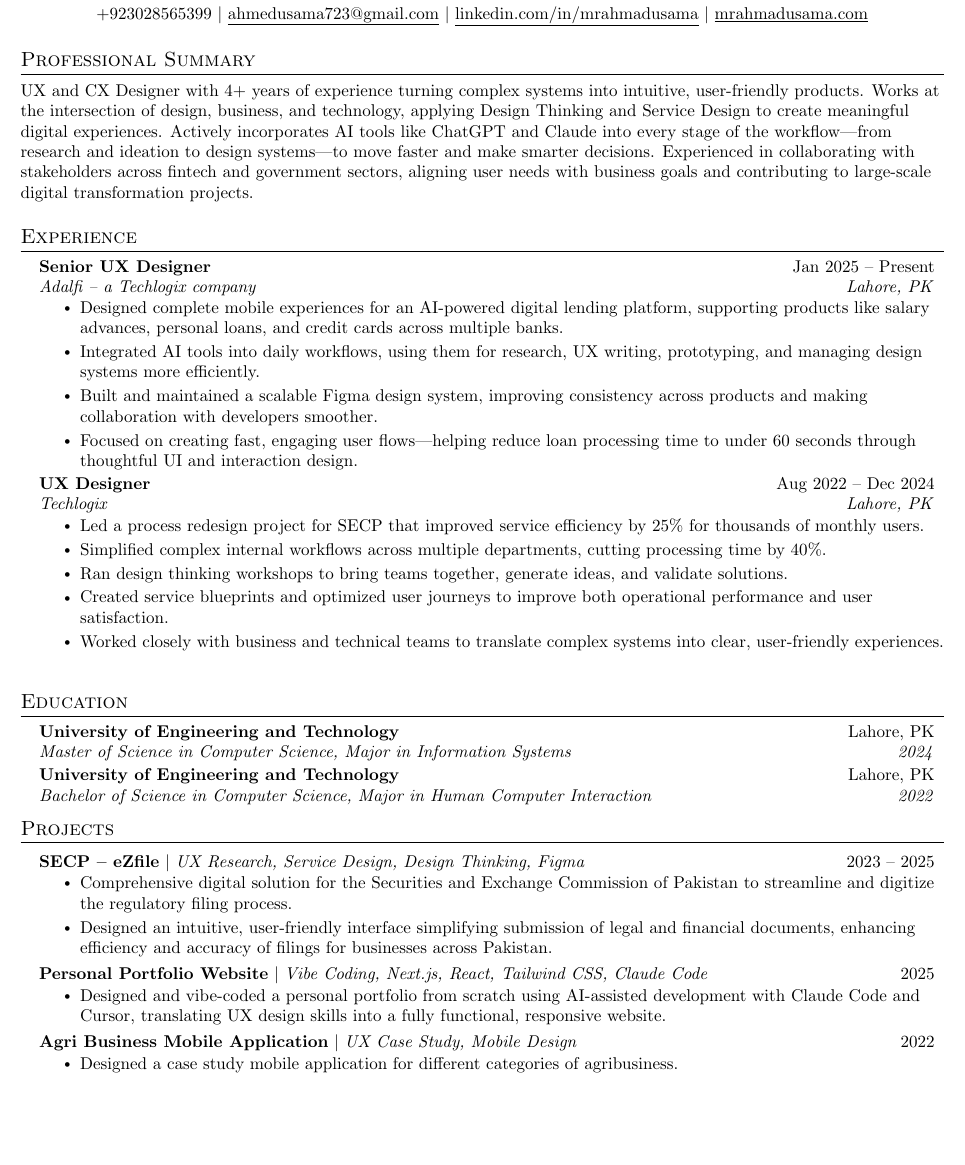
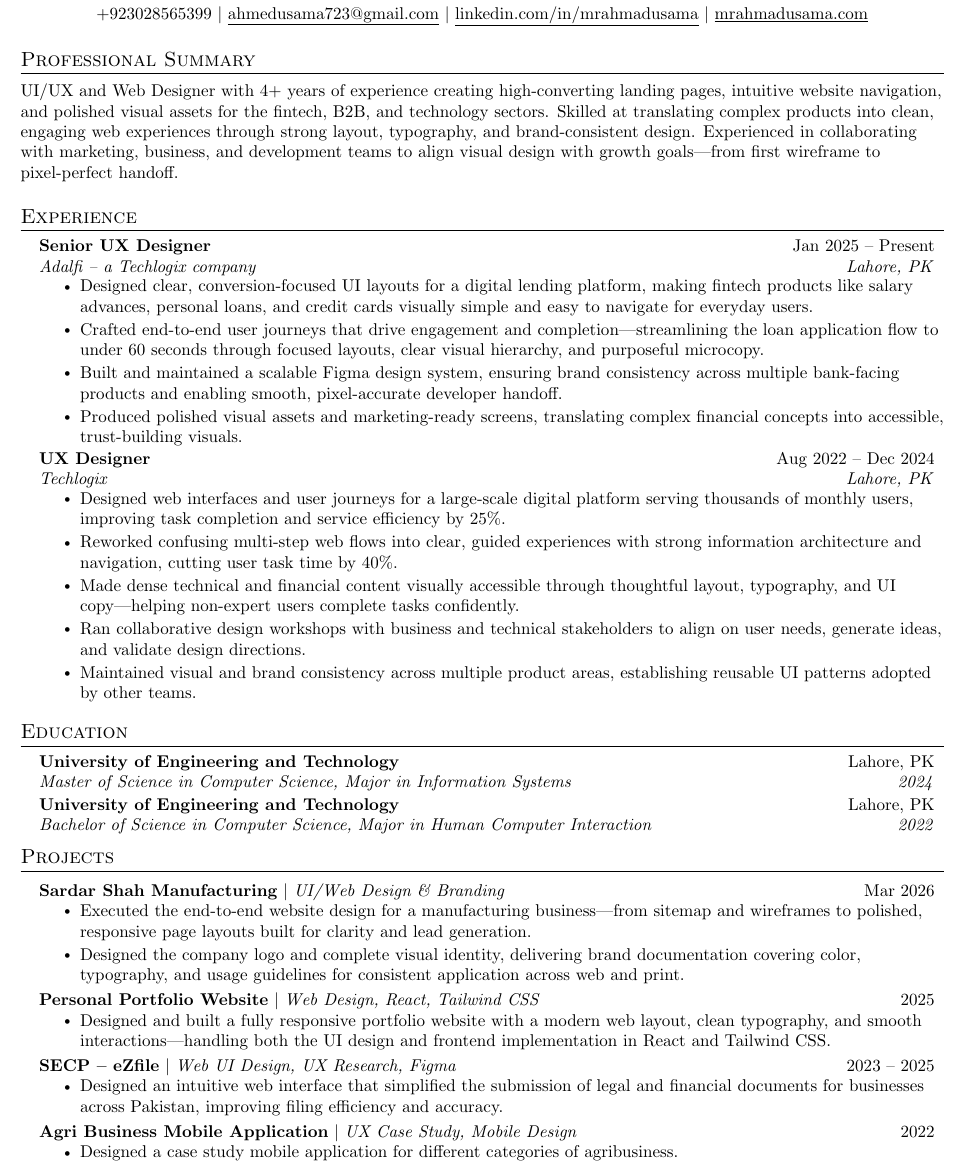
Before and after one commit to mrahmadusama/Resume-UIUX, a LaTeX document (main.tex): part of page 1 of 2, cut so that both start at the same text, the shorter picture padded with empty space. Compiled offline with pdfLaTeX.

Commit message:
Revise professional summary and experience details

```diff
--- a/main.tex
+++ b/main.tex
@@ -116,7 +116,7 @@
 
 %-----------SUMMARY-----------
 \section{Professional Summary}
-  \small{UX and CX Designer with 4+ years of experience turning complex systems into intuitive, user-friendly products. Works at the intersection of design, business, and technology, applying Design Thinking and Service Design to create meaningful digital experiences. Actively incorporates AI tools like ChatGPT and Claude into every stage of the workflow---from research and ideation to design systems---to move faster and make smarter decisions. Experienced in collaborating with stakeholders across fintech and government sectors, aligning user needs with business goals and contributing to large-scale digital transformation projects.}
+  \small{UI/UX and Web Designer with 4+ years of experience creating high-converting landing pages, intuitive website navigation, and polished visual assets for the fintech, B2B, and technology sectors. Skilled at translating complex products into clean, engaging web experiences through strong layout, typography, and brand-consistent design. Experienced in collaborating with marketing, business, and development teams to align visual design with growth goals---from first wireframe to pixel-perfect handoff.}
 
 
 %-----------EXPERIENCE-----------
@@ -127,21 +127,21 @@
       {Senior UX Designer}{Jan 2025 -- Present}
       {Adalfi -- a Techlogix company}{Lahore, PK}
       \resumeItemListStart
-        \resumeItem{Designed complete mobile experiences for an AI-powered digital lending platform, supporting products like salary advances, personal loans, and credit cards across multiple banks.}
-        \resumeItem{Integrated AI tools into daily workflows, using them for research, UX writing, prototyping, and managing design systems more efficiently.}
-        \resumeItem{Built and maintained a scalable Figma design system, improving consistency across products and making collaboration with developers smoother.}
-        \resumeItem{Focused on creating fast, engaging user flows---helping reduce loan processing time to under 60 seconds through thoughtful UI and interaction design.}
+        \resumeItem{Designed clear, conversion-focused UI layouts for a digital lending platform, making fintech products like salary advances, personal loans, and credit cards visually simple and easy to navigate for everyday users.}
+        \resumeItem{Crafted end-to-end user journeys that drive engagement and completion---streamlining the loan application flow to under 60 seconds through focused layouts, clear visual hierarchy, and purposeful microcopy.}
+        \resumeItem{Built and maintained a scalable Figma design system, ensuring brand consistency across multiple bank-facing products and enabling smooth, pixel-accurate developer handoff.}
+        \resumeItem{Produced polished visual assets and marketing-ready screens, translating complex financial concepts into accessible, trust-building visuals.}
       \resumeItemListEnd
 
     \resumeSubheading
       {UX Designer}{Aug 2022 -- Dec 2024}
       {Techlogix}{Lahore, PK}
       \resumeItemListStart
-        \resumeItem{Led a process redesign project for SECP that improved service efficiency by 25\% for thousands of monthly users.}
-        \resumeItem{Simplified complex internal workflows across multiple departments, cutting processing time by 40\%.}
-        \resumeItem{Ran design thinking workshops to bring teams together, generate ideas, and validate solutions.}
-        \resumeItem{Created service blueprints and optimized user journeys to improve both operational performance and user satisfaction.}
-        \resumeItem{Worked closely with business and technical teams to translate complex systems into clear, user-friendly experiences.}
+        \resumeItem{Designed web interfaces and user journeys for a large-scale digital platform serving thousands of monthly users, improving task completion and service efficiency by 25\%.}
+        \resumeItem{Reworked confusing multi-step web flows into clear, guided experiences with strong information architecture and navigation, cutting user task time by 40\%.}
+        \resumeItem{Made dense technical and financial content visually accessible through thoughtful layout, typography, and UI copy---helping non-expert users complete tasks confidently.}
+        \resumeItem{Ran collaborative design workshops with business and technical stakeholders to align on user needs, generate ideas, and validate design directions.}
+        \resumeItem{Maintained visual and brand consistency across multiple product areas, establishing reusable UI patterns adopted by other teams.}
       \resumeItemListEnd
 
   \resumeSubHeadingListEnd
@@ -163,15 +163,20 @@
 \section{Projects}
     \resumeSubHeadingListStart
       \resumeProjectHeading
-          {\textbf{SECP -- eZfile} $|$ \emph{UX Research, Service Design, Design Thinking, Figma}}{2023 -- 2025}
+          {\textbf{Sardar Shah Manufacturing} $|$ \emph{UI/Web Design \& Branding}}{Mar 2026}
           \resumeItemListStart
-            \resumeItem{Comprehensive digital solution for the Securities and Exchange Commission of Pakistan to streamline and digitize the regulatory filing process.}
-            \resumeItem{Designed an intuitive, user-friendly interface simplifying submission of legal and financial documents, enhancing efficiency and accuracy of filings for businesses across Pakistan.}
+            \resumeItem{Executed the end-to-end website design for a manufacturing business---from sitemap and wireframes to polished, responsive page layouts built for clarity and lead generation.}
+            \resumeItem{Designed the company logo and complete visual identity, delivering brand documentation covering color, typography, and usage guidelines for consistent application across web and print.}
           \resumeItemListEnd
       \resumeProjectHeading
-          {\textbf{Personal Portfolio Website} $|$ \emph{Vibe Coding, Next.js, React, Tailwind CSS, Claude Code}}{2025}
+          {\textbf{Personal Portfolio Website} $|$ \emph{Web Design, React, Tailwind CSS}}{2025}
           \resumeItemListStart
-            \resumeItem{Designed and vibe-coded a personal portfolio from scratch using AI-assisted development with Claude Code and Cursor, translating UX design skills into a fully functional, responsive website.}
+            \resumeItem{Designed and built a fully responsive portfolio website with a modern web layout, clean typography, and smooth interactions---handling both the UI design and frontend implementation in React and Tailwind CSS.}
+          \resumeItemListEnd
+      \resumeProjectHeading
+          {\textbf{SECP -- eZfile} $|$ \emph{Web UI Design, UX Research, Figma}}{2023 -- 2025}
+          \resumeItemListStart
+            \resumeItem{Designed an intuitive web interface that simplified the submission of legal and financial documents for businesses across Pakistan, improving filing efficiency and accuracy.}
           \resumeItemListEnd
       \resumeProjectHeading
           {\textbf{Agri Business Mobile Application} $|$ \emph{UX Case Study, Mobile Design}}{2022}
@@ -196 +199,2 @@
+     \textbf{Design Tools}{: Figma, Adobe Creative Suite, Webflow, WordPress, JustInMind, Canva, HTML/CSS} \\
      \textbf{Methodologies}{: Design Thinking, User-Centered Design, Agile UX, Accessibility Standards, UX Strategy \& Consulting} \\
```
Also changed, not shown: main.tex (6 more changed lines).
